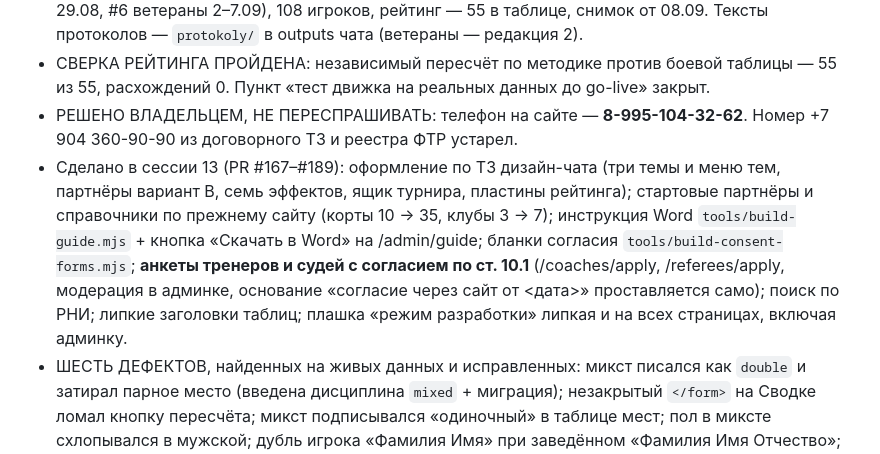
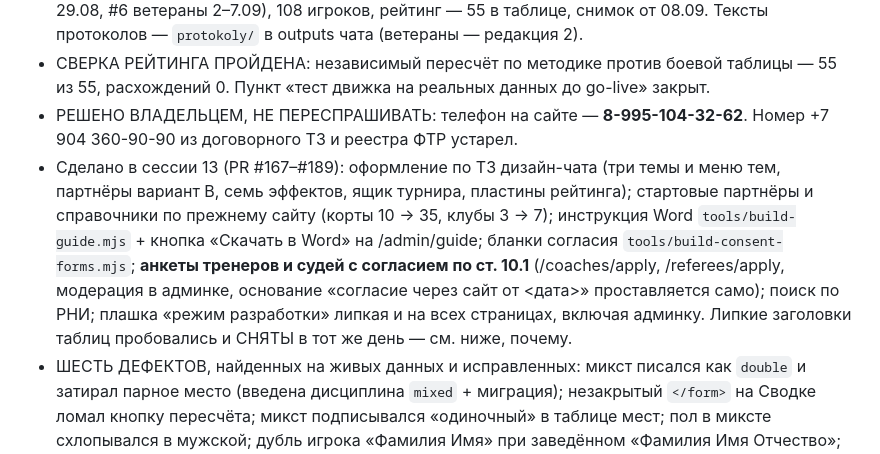
Before and after one commit to oktigra/ftso, a Markdown page: NEXT_CHAT_START.md, the part around the change. GitHub-like rendering.

```diff
--- a/NEXT_CHAT_START.md
+++ b/NEXT_CHAT_START.md
@@ -52,7 +52,7 @@ node OPEN.mjs            # клон, legal.mjs, бой снаружи; --accept
 - ДАННЫЕ НА БОЮ: три турнира опубликованы (#4 чемпионат 13–19.07, #5 первенство до 13/до 17 24–29.08, #6 ветераны 2–7.09), 108 игроков, рейтинг — 55 в таблице, снимок от 08.09. Тексты протоколов — `protokoly/` в outputs чата (ветераны — редакция 2).
 - СВЕРКА РЕЙТИНГА ПРОЙДЕНА: независимый пересчёт по методике против боевой таблицы — 55 из 55, расхождений 0. Пункт «тест движка на реальных данных до go-live» закрыт.
 - РЕШЕНО ВЛАДЕЛЬЦЕМ, НЕ ПЕРЕСПРАШИВАТЬ: телефон на сайте — **8-995-104-32-62**. Номер +7 904 360-90-90 из договорного ТЗ и реестра ФТР устарел.
-- Сделано в сессии 13 (PR #167–#189): оформление по ТЗ дизайн-чата (три темы и меню тем, партнёры вариант B, семь эффектов, ящик турнира, пластины рейтинга); стартовые партнёры и справочники по прежнему сайту (корты 10 → 35, клубы 3 → 7); инструкция Word `tools/build-guide.mjs` + кнопка «Скачать в Word» на /admin/guide; бланки согласия `tools/build-consent-forms.mjs`; **анкеты тренеров и судей с согласием по ст. 10.1** (/coaches/apply, /referees/apply, модерация в админке, основание «согласие через сайт от <дата>» проставляется само); поиск по РНИ; липкие заголовки таблиц; плашка «режим разработки» липкая и на всех страницах, включая админку.
+- Сделано в сессии 13 (PR #167–#189): оформление по ТЗ дизайн-чата (три темы и меню тем, партнёры вариант B, семь эффектов, ящик турнира, пластины рейтинга); стартовые партнёры и справочники по прежнему сайту (корты 10 → 35, клубы 3 → 7); инструкция Word `tools/build-guide.mjs` + кнопка «Скачать в Word» на /admin/guide; бланки согласия `tools/build-consent-forms.mjs`; **анкеты тренеров и судей с согласием по ст. 10.1** (/coaches/apply, /referees/apply, модерация в админке, основание «согласие через сайт от <дата>» проставляется само); поиск по РНИ; плашка «режим разработки» липкая и на всех страницах, включая админку. Липкие заголовки таблиц пробовались и СНЯТЫ в тот же день — см. ниже, почему.
 - ШЕСТЬ ДЕФЕКТОВ, найденных на живых данных и исправленных: микст писался как `double` и затирал парное место (введена дисциплина `mixed` + миграция); незакрытый `</form>` на Сводке ломал кнопку пересчёта; микст подписывался «одиночный» в таблице мест; пол в миксте схлопывался в мужской; дубль игрока «Фамилия Имя» при заведённом «Фамилия Имя Отчество»; обязательное имя запирало карточки из импорта (20 записей ветеранов).
 - **ПЕРВЫМ ДЕЛОМ — ЭФФЕКТЫ ТОЛЬКО НА ГЛАВНОЙ, ЭТО НЕДОДЕЛКА, А НЕ РЕШЕНИЕ.** Демо от дизайн-чата было одностраничным (`preview/index.html` — только главная), и оформление перенесено ровно туда. Замер 08.09: на `/tournaments` и `/rating` ноль `tdrawer__box`, ноль `rplate`, ноль `fx-card` — там прежние список и таблица. Перенести: (1) ящики турниров на `/tournaments` — карточек там десятки, нужна своя сетка и порядок, ящики уже готовы, риска меньше; (2) пластины рейтинга на `/rating` — сложнее: таблица живёт с фильтрами, сортировкой и экспортом, пластины должны с ними ужиться, а строк 55, не 10.
 - ДВА РЕГРЕССА, ПОЙМАННЫХ 08.09 ПРОВЕРКОЙ НА ЖИВОМ САЙТЕ (оба были мои, оба сутки жили на бою): шапка распирала страницу на всех ширинах 1180–1580 px (кнопка «Цветовая тема» с подписью, на 1440 документ 1506 при 1440) — приёмка проверяла только 360/768/1280 и промахивалась; липкий заголовок таблицы не работал вовсе (sticky внутри `.table-scroll` с overflow липнет к обёртке и уезжает с ней, замер top:-503). ВЫВОД НА БУДУЩЕЕ: проверять эффект ПОВЕДЕНИЕМ в браузере, а не наличием объявления в CSS, и мерить ширины между бургером и большим экраном.
```
Also changed, not shown: BACKLOG.md (+1 -1 lines).
